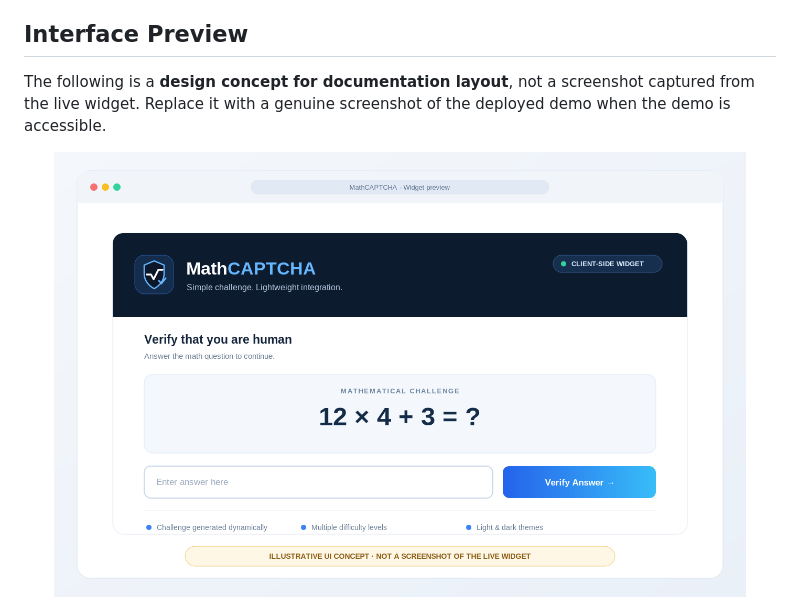
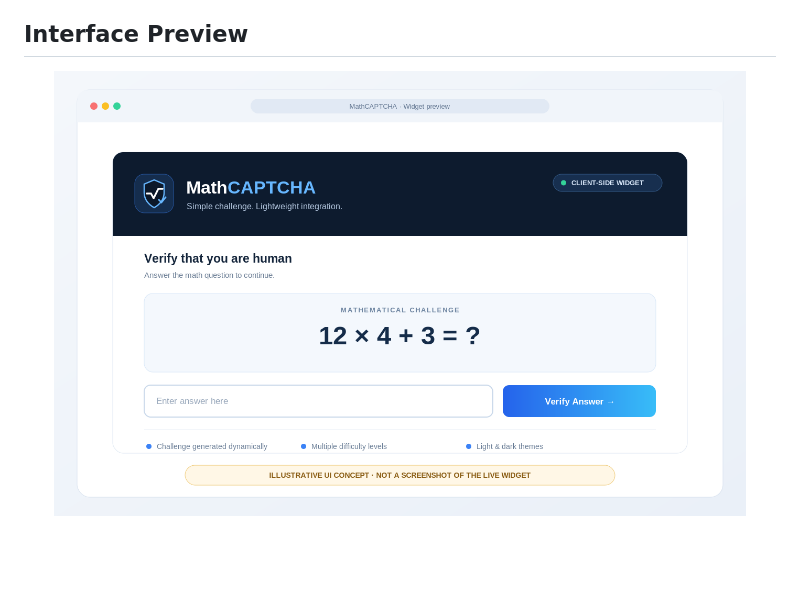
Before and after one commit to JPROJECT-1/captcha-math, a Markdown page: README.md, the part around one of its changes. Rendered like a GitHub page; blank space fills up the shorter version.

Commit message:
Revise interface preview section in README
Updated image alt text and removed outdated notes.

```diff
--- a/README.md
+++ b/README.md
@@ -68,6 +68,4 @@ Built with **Vanilla JavaScript (ES6)**, MathCAPTCHA can be integrated into a st
 
 ## Interface Preview
 
-The following is a **design concept for documentation layout**, not a screenshot captured from the live widget. Replace it with a genuine screenshot of the deployed demo when the demo is accessible.
-
 <p align="center">
```
Also changed, not shown: other parts of README.md (+2 -2 lines).
